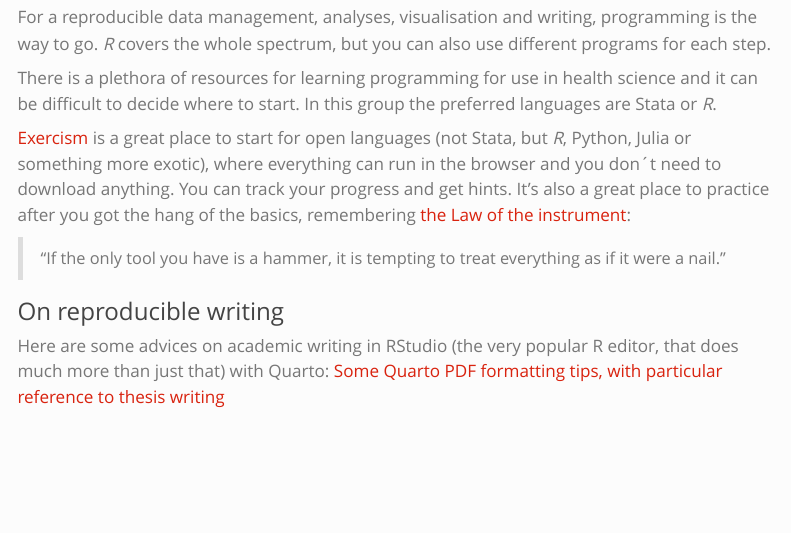
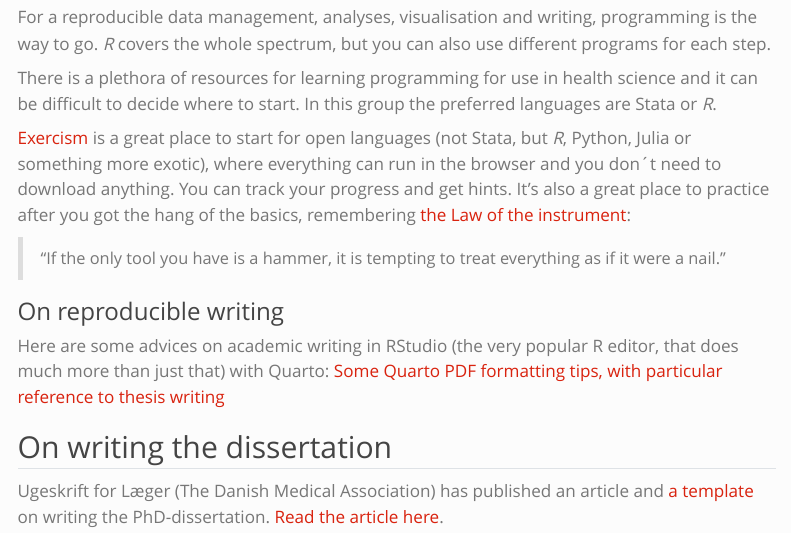
Before and after one commit to agdamsbo/ccRauh, a Quarto document (doc/on-boarding.qmd): the page in a window 1100 px wide, from 370 px down. Rendered offline with R 4.5, knitr and Pandoc in place of Quarto, with nearby package versions; menus at the side of the page are left out.

Commit message:
phd template ref

```diff
--- a/doc/on-boarding.qmd
+++ b/doc/on-boarding.qmd
@@ -48,4 +48,9 @@ editor, that does much more than just that) with Quarto: [Some Quarto
 PDF formatting tips, with particular reference to thesis
 writing](https://cameronpatrick.com/post/2023/07/quarto-thesis-formatting/)
 
-<!-- ## R and REDCap -->
+## On writing the dissertation
+
+Ugeskrift for Læger (The Danish Medical Association) has published an
+article and [a template](https://zenodo.org/records/10686655) on writing
+the PhD-dissertation. [Read the article
+here](https://ugeskriftet.dk/videnskab/praktisk-guide-til-skrive-en-phd-afhandling).
```
Also changed, not shown: 1 other file.
